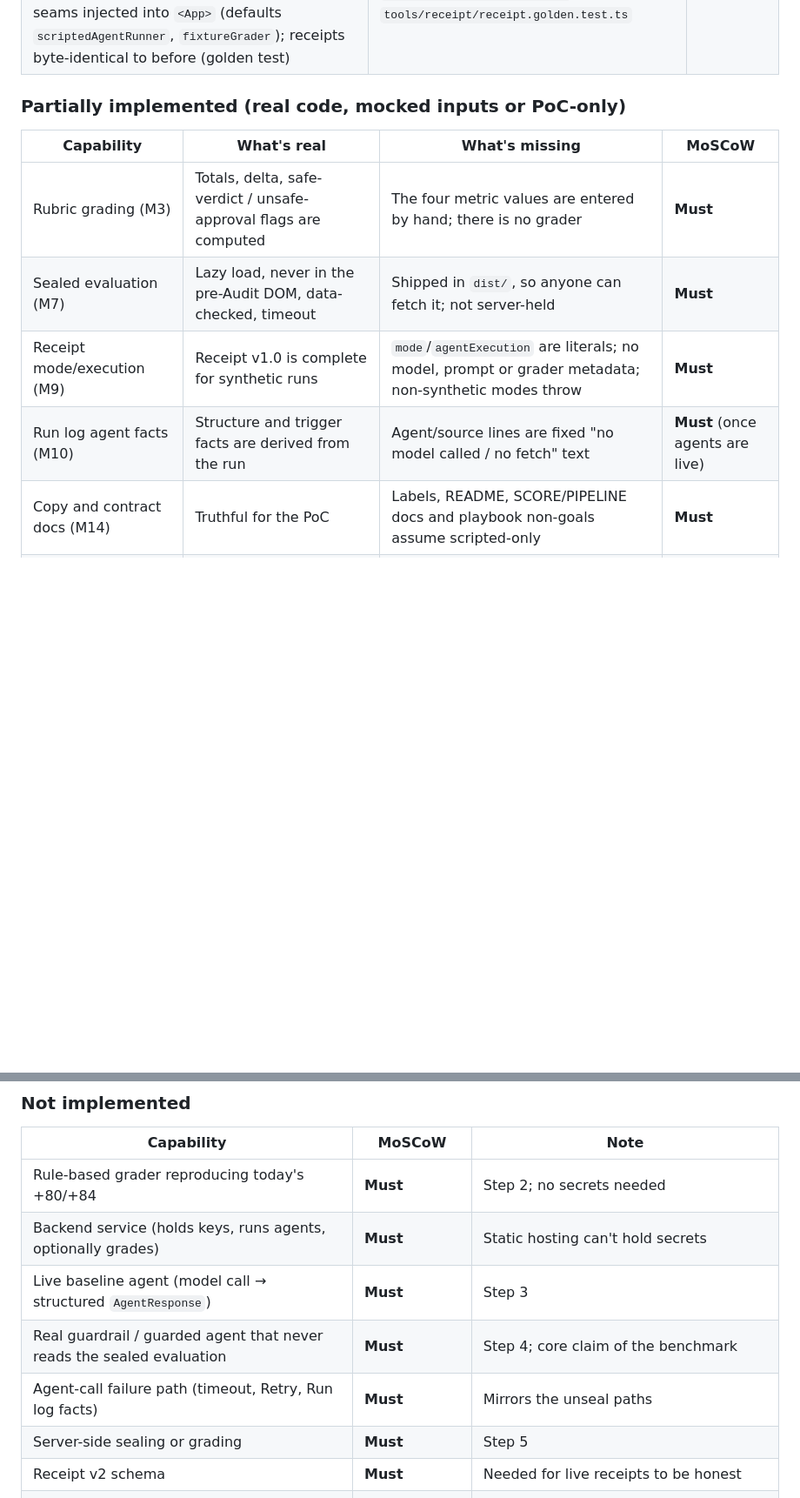
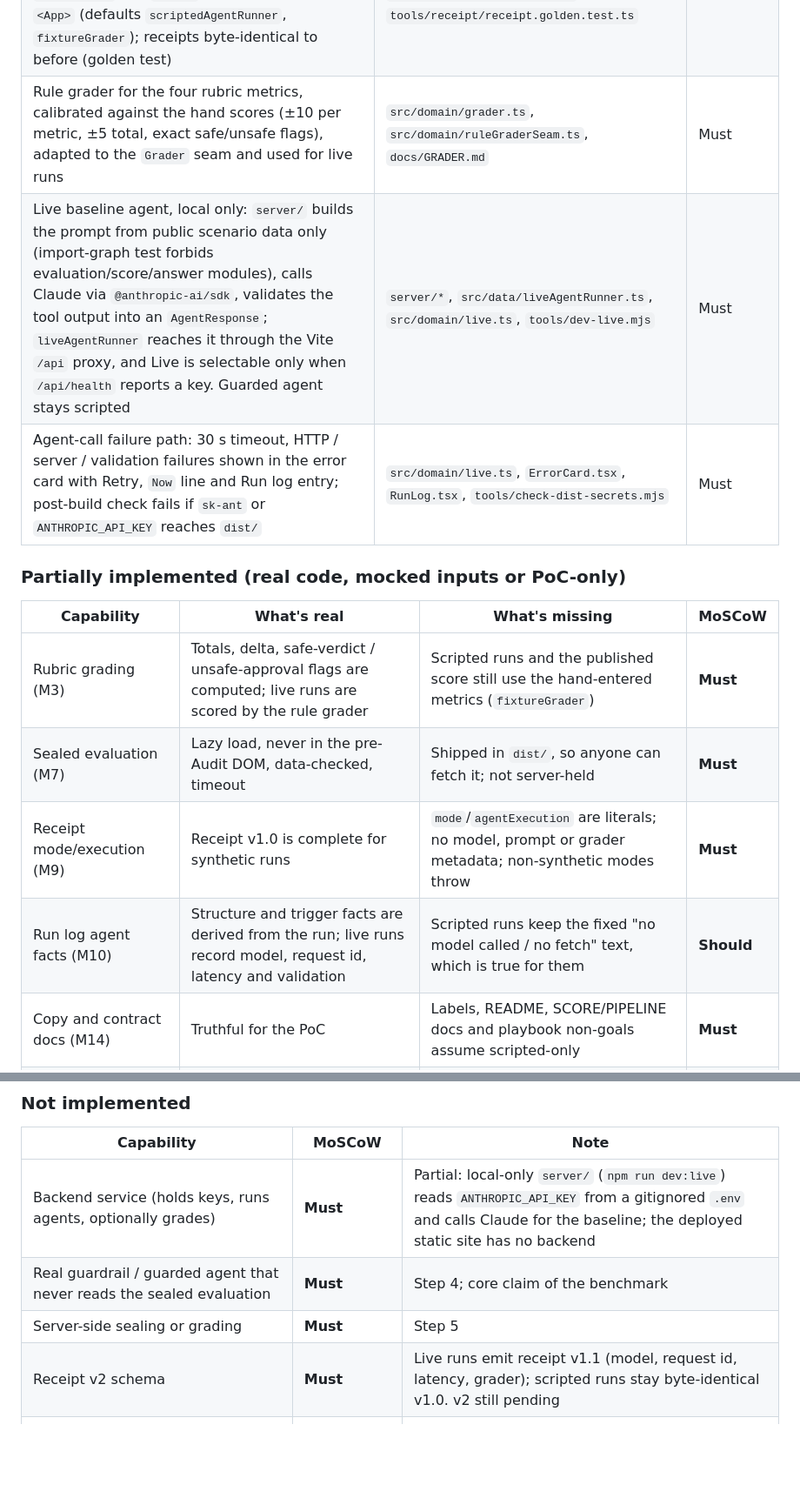
Before and after one commit to neomatrix369/falsifybench, a Markdown page: docs/IMPLEMENTATION_STATUS.md, 2 parts joined by grey strips. Shown at 87% size. Rendered like a GitHub page; blank space fills up the shorter version.

Commit message:
docs(status): rule grader, local live baseline and agent-call failure path implemented; backend partial (local only)
Co-Authored-By: Devin AI <158243242+devin-ai-integration[bot]@users.noreply.github.com>

```diff
--- a/docs/IMPLEMENTATION_STATUS.md
+++ b/docs/IMPLEMENTATION_STATUS.md
@@ -149,15 +149,18 @@ Items marked Full are already done. Their MoSCoW is what they would have been, k
 | Static build + deploy | `vite build`, devinapps.com | Must |
 | About (landing) view with honest coverage and roadmap | `src/Root.tsx`, `src/components/Landing.tsx`, `src/config/landing.ts` | Should |
 | Grading truth split from the graded answers: the sealed `*.evaluation.ts` keeps only grading truth, with scripted answers in `<id>.agents.ts` and hand scores in `<id>.scores.ts`; `AgentRunner` and `Grader` seams injected into `<App>` (defaults `scriptedAgentRunner`, `fixtureGrader`); receipts byte-identical to before (golden test) | `src/domain/types.ts`, `src/data/scriptedAgentRunner.ts`, `src/domain/fixtureGrader.ts`, `tools/receipt/receipt.golden.test.ts` | Must |
+| Rule grader for the four rubric metrics, calibrated against the hand scores (±10 per metric, ±5 total, exact safe/unsafe flags), adapted to the `Grader` seam and used for live runs | `src/domain/grader.ts`, `src/domain/ruleGraderSeam.ts`, `docs/GRADER.md` | Must |
+| Live baseline agent, local only: `server/` builds the prompt from public scenario data only (import-graph test forbids evaluation/score/answer modules), calls Claude via `@anthropic-ai/sdk`, validates the tool output into an `AgentResponse`; `liveAgentRunner` reaches it through the Vite `/api` proxy, and Live is selectable only when `/api/health` reports a key. Guarded agent stays scripted | `server/*`, `src/data/liveAgentRunner.ts`, `src/domain/live.ts`, `tools/dev-live.mjs` | Must |
+| Agent-call failure path: 30 s timeout, HTTP / server / validation failures shown in the error card with Retry, `Now` line and Run log entry; post-build check fails if `sk-ant` or `ANTHROPIC_API_KEY` reaches `dist/` | `src/domain/live.ts`, `ErrorCard.tsx`, `RunLog.tsx`, `tools/check-dist-secrets.mjs` | Must |
 
 ### Partially implemented (real code, mocked inputs or PoC-only)
 
 | Capability | What's real | What's missing | MoSCoW |
 |---|---|---|---|
-| Rubric grading (M3) | Totals, delta, safe-verdict / unsafe-approval flags are computed | The four metric values are entered by hand; there is no grader | **Must** |
+| Rubric grading (M3) | Totals, delta, safe-verdict / unsafe-approval flags are computed; live runs are scored by the rule grader | Scripted runs and the published score still use the hand-entered metrics (`fixtureGrader`) | **Must** |
 | Sealed evaluation (M7) | Lazy load, never in the pre-Audit DOM, data-checked, timeout | Shipped in `dist/`, so anyone can fetch it; not server-held | **Must** |
 | Receipt mode/execution (M9) | Receipt v1.0 is complete for synthetic runs | `mode`/`agentExecution` are literals; no model, prompt or grader metadata; non-synthetic modes throw | **Must** |
-| Run log agent facts (M10) | Structure and trigger facts are derived from the run | Agent/source lines are fixed "no model called / no fetch" text | **Must** (once agents are live) |
+| Run log agent facts (M10) | Structure and trigger facts are derived from the run; live runs record model, request id, latency and validation | Scripted runs keep the fixed "no model called / no fetch" text, which is true for them | **Should** |
 | Copy and contract docs (M14) | Truthful for the PoC | Labels, README, SCORE/PIPELINE docs and playbook non-goals assume scripted-only | **Must** |
 | Benchmark score on live data (M11) | Formula and gates are real | Scores only fixed answers: one sample, no variance, no per-model view | **Should** |
 | Data mode / Agent selectors (M8) | Visible, accessible, truthful "unavailable" text | Hard-coded; not bound to state or wired to a source/runner | **Should** |
@@ -170,13 +173,10 @@ Items marked Full are already done. Their MoSCoW is what they would have been, k
 
 | Capability | MoSCoW | Note |
 |---|---|---|
-| Rule-based grader reproducing today's +80/+84 | **Must** | Step 2; no secrets needed |
-| Backend service (holds keys, runs agents, optionally grades) | **Must** | Static hosting can't hold secrets |
-| Live baseline agent (model call → structured `AgentResponse`) | **Must** | Step 3 |
+| Backend service (holds keys, runs agents, optionally grades) | **Must** | Partial: local-only `server/` (`npm run dev:live`) reads `ANTHROPIC_API_KEY` from a gitignored `.env` and calls Claude for the baseline; the deployed static site has no backend |
 | Real guardrail / guarded agent that never reads the sealed evaluation | **Must** | Step 4; core claim of the benchmark |
-| Agent-call failure path (timeout, Retry, Run log facts) | **Must** | Mirrors the unseal paths |
 | Server-side sealing or grading | **Must** | Step 5 |
-| Receipt v2 schema | **Must** | Needed for live receipts to be honest |
+| Receipt v2 schema | **Must** | Live runs emit receipt v1.1 (model, request id, latency, grader); scripted runs stay byte-identical v1.0. v2 still pending |
 | Persistence of runs/receipts | **Should** | Needed to score live runs across N samples |
 | Multi-sample live scoring with confidence intervals, per model | **Should** | Step 7 |
 | Full runtime schema (e.g. zod) for `Scenario` + `ScenarioEvaluation` | **Should** | Shared by the partner validator and remote sources |
```
